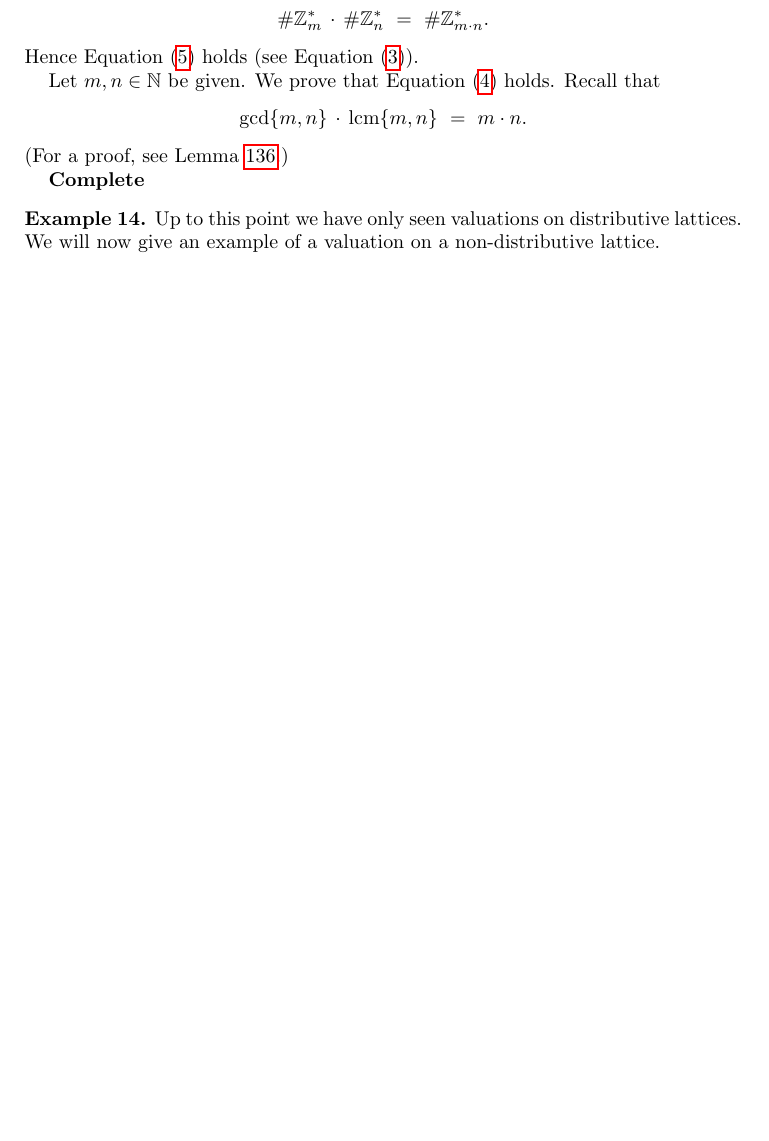
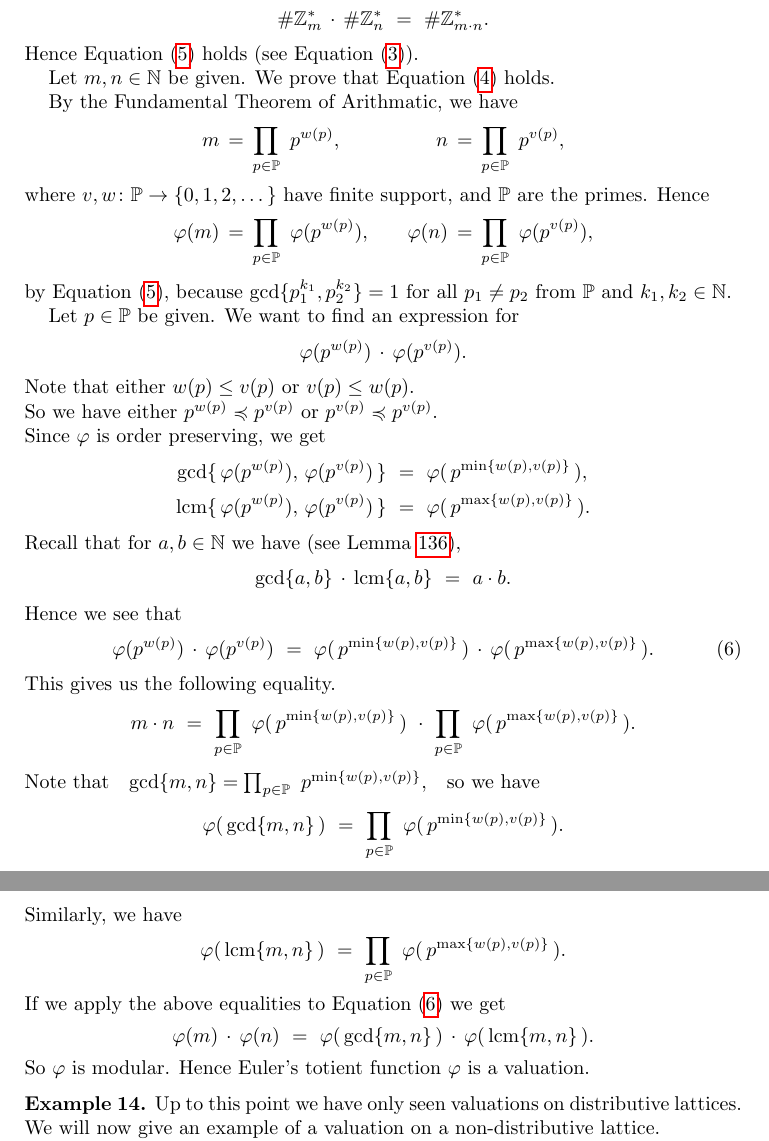
Before and after one commit to awesterb/master-thesis, a LaTeX paper (main.tex, which reads common.tex, vals.tex): part of page 15 of 72 before the commit and two parts of pages 15 and 16 of 72 after it, the two joined at a grey line, cut so that both start at the same text, the shorter picture padded with empty space. Compiled offline with pdfLaTeX; a LaTeX package or settings file that is missing is left out.

Commit message:
complete example on Euler's totient function

```diff
--- a/common.tex
+++ b/common.tex
@@ -1,5 +1,6 @@
 % common mathematical symbols
 \newcommand{\R}{\mathbb{R}}
+\newcommand{\Prm}{\mathbb{P}}
 \newcommand{\Z}{\mathbb{Z}}
 \newcommand{\Q}{\mathbb{Q}}
 \newcommand{\E}{{[-\infty,+\infty]}}
--- a/vals.tex
+++ b/vals.tex
@@ -623,13 +623,80 @@ holds (see Equation~\eqref{eq:phi-Z-inv}).
 
 Let $m,n\in \N$ be given.
 We prove that Equation~\eqref{eq:totient-modular} holds.
+
+By the Fundamental Theorem of Arithmatic,
+we have
+\begin{alignat*}{3}
+m \,&=\,\prod_{p\in\Prm}\ p^{w(p)},&
+\qquad
+n \,&=\,\prod_{p\in\Prm}\ p^{v(p)},
+\shortintertext{%
+where $v,w\colon \Prm \ra \{0,1,2,\dotsc\}$
+have finite support,
+and $\Prm$ are the primes.
+Hence}
+\varphi(m) \,&=\,\prod_{p\in\Prm}\ \varphi(p^{w(p)}),&
+\qquad
+\varphi(n) \,&=\,\prod_{p\in\Prm}\ \varphi(p^{v(p)}),
+\end{alignat*}
+by Equation~\eqref{eq:totient-additive},
+because $\gcd\{p_1^{k_1},p_2^{k_2}\}=1$
+for all~$p_1 \neq p_2$ from~$\Prm$
+and $k_1,k_2 \in \N$.
+
+Let $p\in \Prm$ be given.
+We want to find an expression for
+\begin{equation*}
+\varphi(p^{w(p)}) \,\cdot\, \varphi(p^{v(p)}).
+\end{equation*}
+Note that either $w(p) \leq v(p)$ or $v(p)\leq w(p)$.\\
+So we have either $p^{w(p)} \dv p^{v(p)}$ or $p^{v(p)} \dv p^{v(p)}$.\\
+Since~$\varphi$ is order preserving, we get
+\begin{alignat*}{3}
+\gcd\{\,\varphi(p^{w(p)}),\,\varphi(p^{v(p)})\,\}
+\ &=\ \varphi(\,p^{\min\{w(p),v(p)\}}\,), \\
+\lcm\{\,\varphi(p^{w(p)}),\,\varphi(p^{v(p)})\,\}
+\ &=\ \varphi(\,p^{\max\{w(p),v(p)\}}\,).
+\end{alignat*}
 Recall that
+for $a,b\in \N$ we have
+(see Lemma~\ref{L:1-valuation}),
 \begin{equation*}
-\gcd\{m,n\} \,\cdot\, \lcm\{m,n\} \ =\ m\cdot n.
+\gcd\{a,b\} \,\cdot\, \lcm\{a,b\} \ =\ a\cdot b.
 \end{equation*}
-(For a proof, see Lemma~\ref{L:1-valuation}.)
-
-\textbf{Complete}
+Hence we see that
+\begin{alignat}{3}
+\label{eq:totient-almost-done}
+\varphi(p^{w(p)}) \,\cdot\, \varphi(p^{v(p)})
+\ &=\ \varphi(\,p^{\min\{w(p),v(p)\}}\,)
+ \,\cdot\, \varphi(\,p^{\max\{w(p),v(p)\}}\,).
+\end{alignat}
+This gives us the following equality.
+\begin{equation*}
+m\cdot n \ =\
+\prod_{p\in\Prm} \ \varphi(\,p^{\min\{w(p),v(p)\}}\,)
+ \ \cdot\  \prod_{p\in \Prm}\ \varphi(\,p^{\max\{w(p),v(p)\}}\,).
+\end{equation*}
+Note that\quad
+$\gcd\{m,n\} = \prod_{p\in \Prm}\ p^{\min\{w(p),v(p)\}}$,\quad
+so we have
+\begin{equation*}
+\varphi(\,\gcd\{m,n\}\,)
+\  =\  \prod_{p\in \Prm}\ \varphi(\,p^{\min\{w(p),v(p)\}}\,).
+\end{equation*}
+Similarly, we have
+\begin{equation*}
+\varphi(\,\lcm\{m,n\}\,)
+\  =\  \prod_{p\in \Prm}\ \varphi(\,p^{\max\{w(p),v(p)\}}\,).
+\end{equation*}
+If we apply the above equalities to Equation~\eqref{eq:totient-almost-done}
+we get
+\begin{equation*}
+\varphi(m)\,\cdot\,\varphi(n)
+\ =\ \varphi(\,\gcd\{m,n\}\,)\,\cdot\, \varphi(\,\lcm\{m,n\}\,).
+\end{equation*}
+So $\varphi$ is modular.
+Hence Euler's totient function $\varphi$ is a valuation.
 \end{ex}
 
 
```
